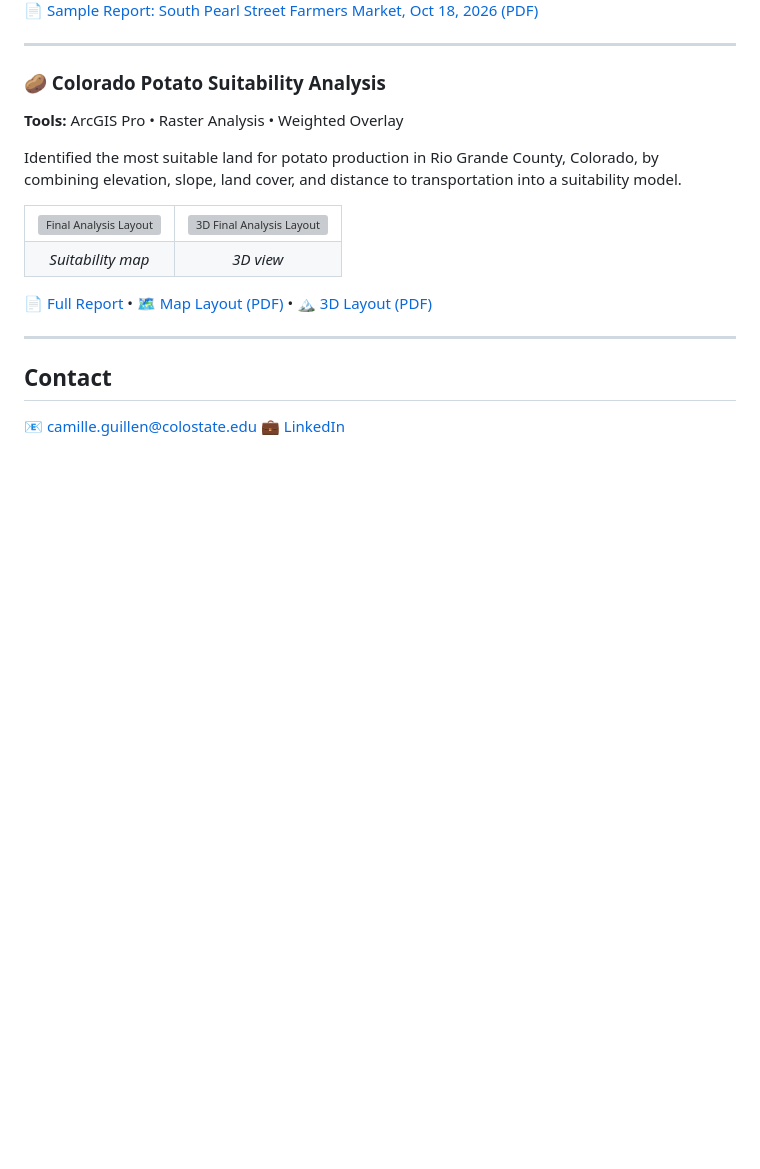
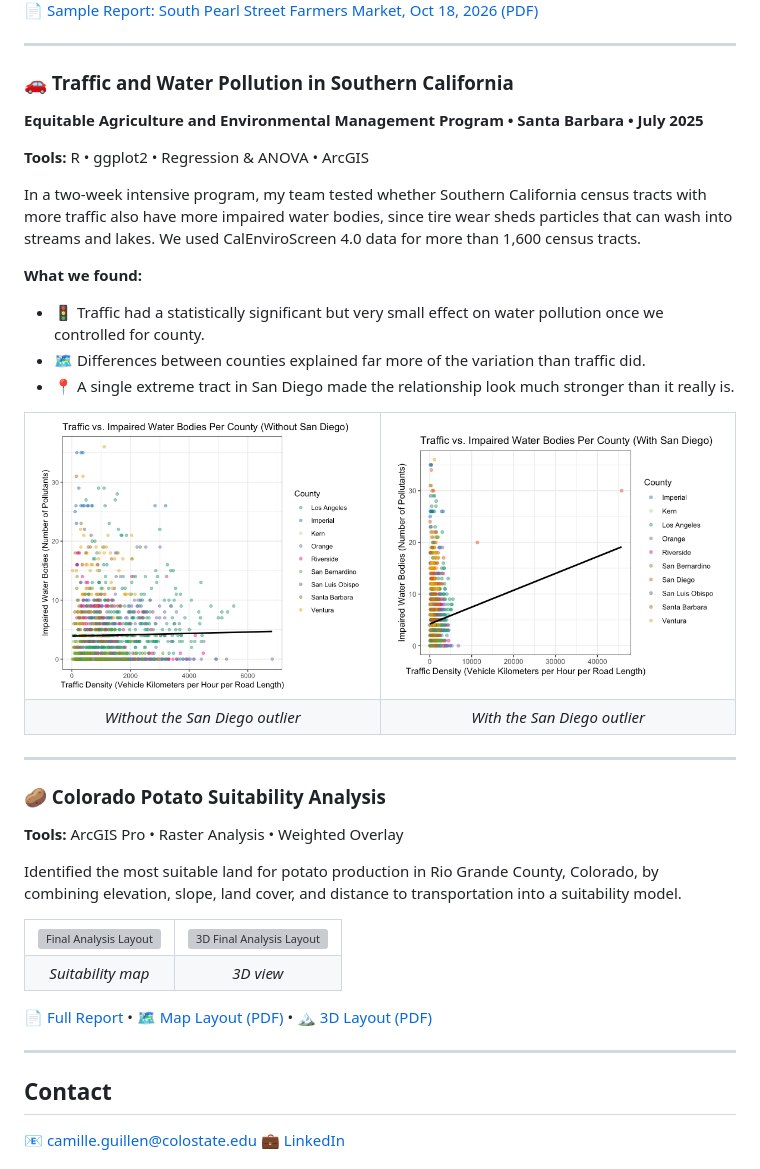
Before and after one commit to camilleeguillen/camilleeguillen.github.io, a Markdown page: index.md, the part around the change. Drawn GitHub-style; pictures changed too: img/eqag-traffic-water-with-san-diego.png (added), img/eqag-traffic-water-without-san-diego.png (added); blank space fills up the shorter version; grey boxes are pictures that could not be loaded.

```diff
--- a/index.md
+++ b/index.md
@@ -81,6 +81,32 @@ I manage weekly price data from farmers markets across Colorado, including Bould
 
 ---
 
+### 🚗 Traffic and Water Pollution in Southern California
+
+**Equitable Agriculture and Environmental Management Program • Santa Barbara • July 2025**
+
+**Tools:** R • ggplot2 • Regression & ANOVA • ArcGIS
+
+In a two-week intensive program, my team tested whether Southern California census tracts with more traffic also have more impaired water bodies, since tire wear sheds particles that can wash into streams and lakes. We used CalEnviroScreen 4.0 data for more than 1,600 census tracts.
+
+**What we found:**
+- 🚦 Traffic had a statistically significant but very small effect on water pollution once we controlled for county.
+- 🗺️ Differences between counties explained far more of the variation than traffic did.
+- 📍 A single extreme tract in San Diego made the relationship look much stronger than it really is.
+
+<table>
+  <tr>
+    <td><img width="400" alt="Traffic vs impaired water bodies without San Diego" src="img/eqag-traffic-water-without-san-diego.png" /></td>
+    <td><img width="400" alt="Traffic vs impaired water bodies with San Diego" src="img/eqag-traffic-water-with-san-diego.png" /></td>
+  </tr>
+  <tr>
+    <td align="center"><i>Without the San Diego outlier</i></td>
+    <td align="center"><i>With the San Diego outlier</i></td>
+  </tr>
+</table>
+
+---
+
 ### 🥔 Colorado Potato Suitability Analysis
 
 **Tools:** ArcGIS Pro • Raster Analysis • Weighted Overlay
```
Also changed, not shown: README.md (+26 -0 lines), 1 other file.
